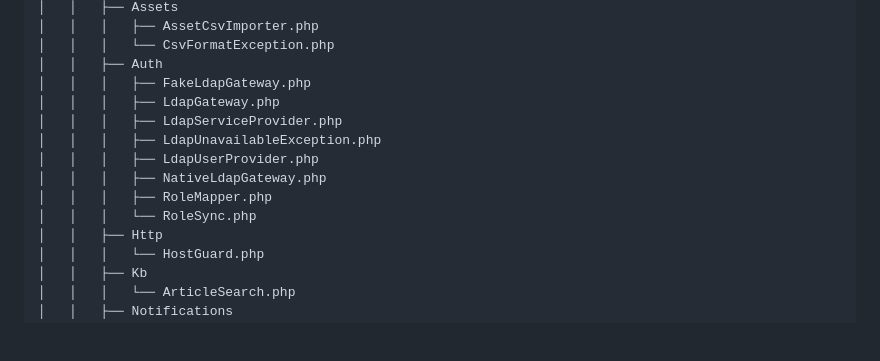
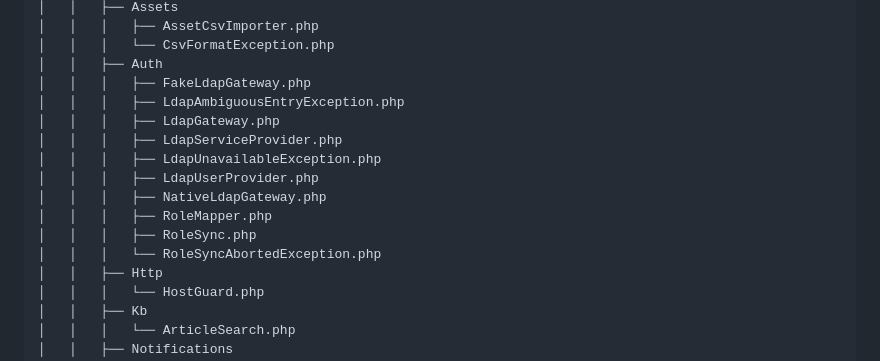
Before and after one commit to Alexsovich5/helpdesk-system, a Markdown page: README.md, the part around the change. Drawn GitHub-style; blank space fills up the shorter version.

Commit message:
Regenerate README layout tree to include the LDAP and role sync exception classes

```diff
--- a/README.md
+++ b/README.md
@@ -85,13 +85,15 @@ The tree below is `git ls-files` rendered by `docker/layout-tree.php`; `app/test
 │   │   │   └── CsvFormatException.php
 │   │   ├── Auth
 │   │   │   ├── FakeLdapGateway.php
+│   │   │   ├── LdapAmbiguousEntryException.php
 │   │   │   ├── LdapGateway.php
 │   │   │   ├── LdapServiceProvider.php
 │   │   │   ├── LdapUnavailableException.php
 │   │   │   ├── LdapUserProvider.php
 │   │   │   ├── NativeLdapGateway.php
 │   │   │   ├── RoleMapper.php
-│   │   │   └── RoleSync.php
+│   │   │   ├── RoleSync.php
+│   │   │   └── RoleSyncAbortedException.php
 │   │   ├── Http
 │   │   │   └── HostGuard.php
 │   │   ├── Kb
```
